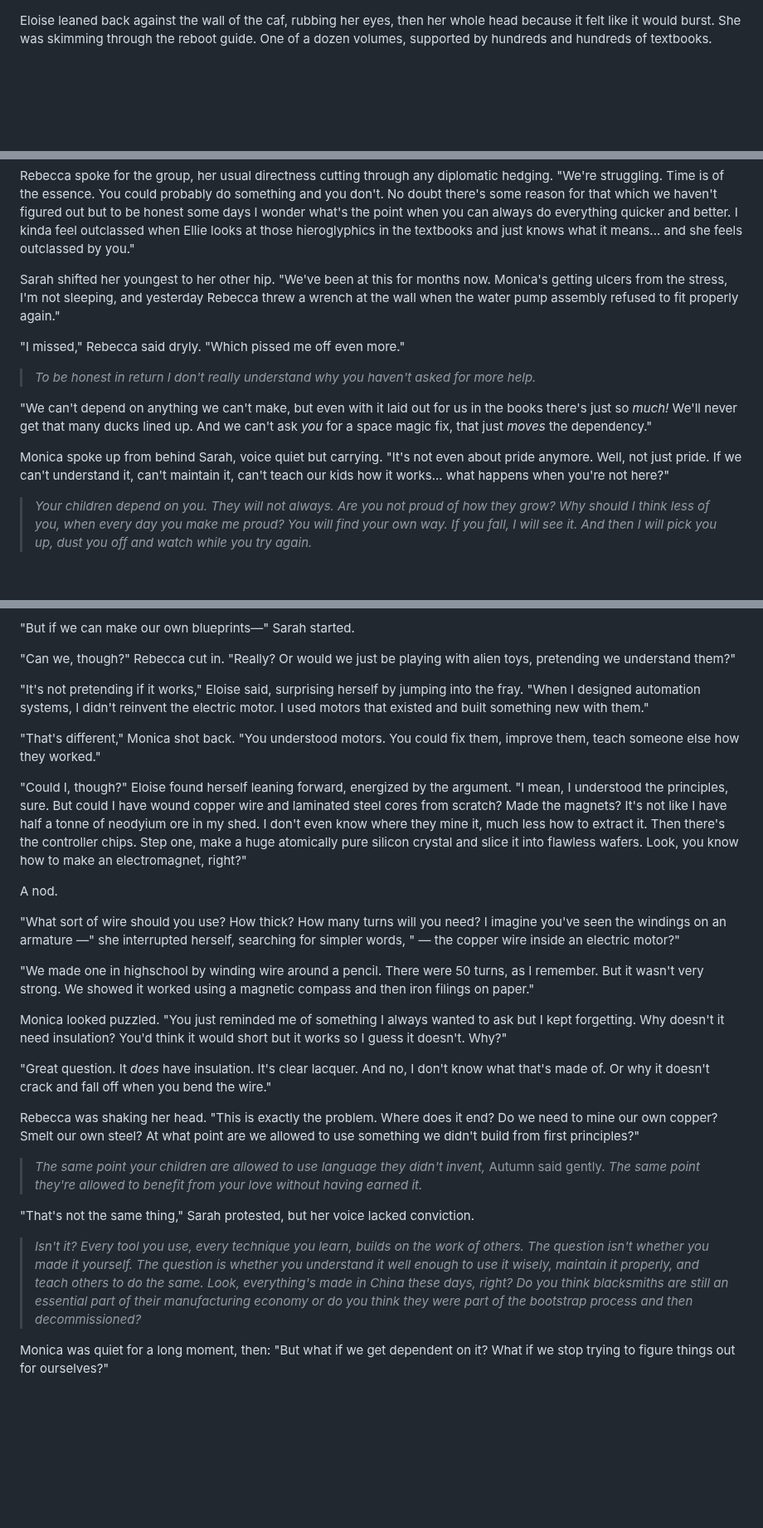
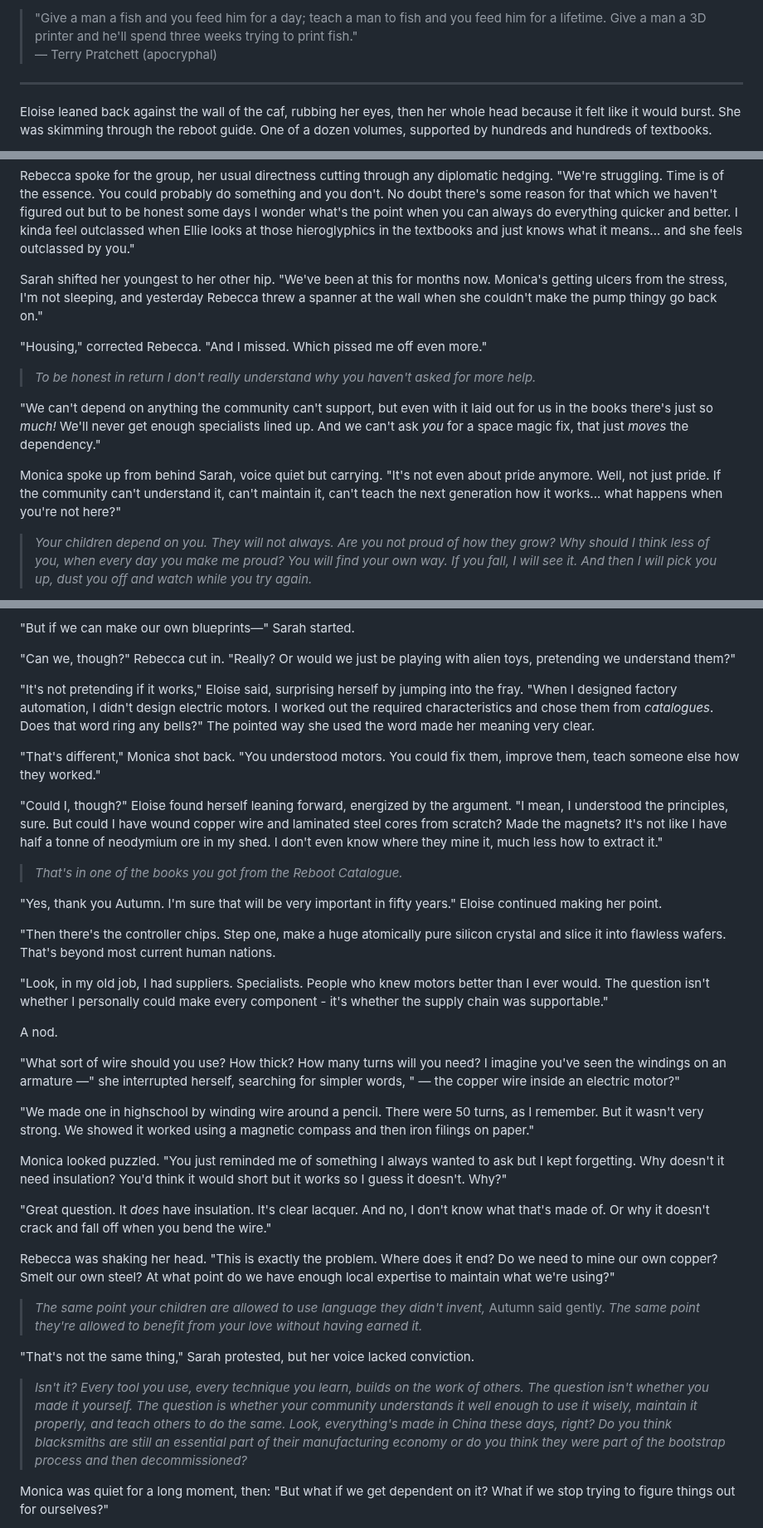
Before and after one commit to PeterWone/Antipodean, a Markdown page: src/3.12.On-the-Shoulders-of-Giants.md, 3 parts joined by grey strips. Shown at 83% size. Rendered like a GitHub page; blank space fills up the shorter version.

Commit message:
shoulders of giants

```diff
--- a/src/3.12.Parenting.md
+++ b/src/3.12.On-the-Shoulders-of-Giants.md
@@ -1,3 +1,8 @@
+> "Give a man a fish and you feed him for a day; teach a man to fish and you feed him for a lifetime. Give a man a 3D printer and he'll spend three weeks trying to print fish."<br>
+> — Terry Pratchett (apocryphal)
+
+---
+
 Eloise leaned back against the wall of the caf, rubbing her eyes, then her whole head because it felt like it would burst. She was skimming through the reboot guide. One of a dozen volumes, supported by hundreds and hundreds of textbooks.
 
 The pages swam before her eyes, dense with diagrams and formulas that should have made sense but somehow didn't quite connect. She'd been at it for three hours straight, and her brain felt like overcooked porridge.
@@ -26,15 +31,15 @@ Ellie decided to think about coffee instead of mortal limits. The bitter taste w
 
 Rebecca spoke for the group, her usual directness cutting through any diplomatic hedging. "We're struggling. Time is of the essence. You could probably do something and you don't. No doubt there's some reason for that which we haven't figured out but to be honest some days I wonder what's the point when you can always do everything quicker and better. I kinda feel outclassed when Ellie looks at those hieroglyphics in the textbooks and just knows what it means... and she feels outclassed by you."
 
-Sarah shifted her youngest to her other hip. "We've been at this for months now. Monica's getting ulcers from the stress, I'm not sleeping, and yesterday Rebecca threw a wrench at the wall when the water pump assembly refused to fit properly again."
+Sarah shifted her youngest to her other hip. "We've been at this for months now. Monica's getting ulcers from the stress, I'm not sleeping, and yesterday Rebecca threw a spanner at the wall when she couldn't make the pump thingy go back on."
 
-"I missed," Rebecca said dryly. "Which pissed me off even more."
+"Housing," corrected Rebecca. "And I missed. Which pissed me off even more."
 
 > _To be honest in return I don't really understand why you haven't asked for more help._
 
-"We can't depend on anything we can't make, but even with it laid out for us in the books there's just so _much!_ We'll never get that many ducks lined up. And we can't ask _you_ for a space magic fix, that just _moves_ the dependency."
+"We can't depend on anything the community can't support, but even with it laid out for us in the books there's just so _much!_ We'll never get enough specialists lined up. And we can't ask _you_ for a space magic fix, that just _moves_ the dependency."
 
-Monica spoke up from behind Sarah, voice quiet but carrying. "It's not even about pride anymore. Well, not just pride. If we can't understand it, can't maintain it, can't teach our kids how it works... what happens when you're not here?"
+Monica spoke up from behind Sarah, voice quiet but carrying. "It's not even about pride anymore. Well, not just pride. If the community can't understand it, can't maintain it, can't teach the next generation how it works... what happens when you're not here?"
 
 > _Your children depend on you. They will not always. Are you not proud of how they grow? Why should I think less of you, when every day you make me proud? You will find your own way. If you fall, I will see it. And then I will pick you up, dust you off and watch while you try again._
 
@@ -58,11 +63,19 @@ The explosion was immediate and fierce.
 
 "Can we, though?" Rebecca cut in. "Really? Or would we just be playing with alien toys, pretending we understand them?"
 
-"It's not pretending if it works," Eloise said, surprising herself by jumping into the fray. "When I designed automation systems, I didn't reinvent the electric motor. I used motors that existed and built something new with them."
+"It's not pretending if it works," Eloise said, surprising herself by jumping into the fray. "When I designed factory automation, I didn't design electric motors. I worked out the required characteristics and chose them from _catalogues_. Does that word ring any bells?" The pointed way she used the word made her meaning very clear.
 
 "That's different," Monica shot back. "You understood motors. You could fix them, improve them, teach someone else how they worked."
 
-"Could I, though?" Eloise found herself leaning forward, energized by the argument. "I mean, I understood the principles, sure. But could I have wound copper wire and laminated steel cores from scratch? Made the magnets? It's not like I have half a tonne of neodyium ore in my shed. I don't even know where they mine it, much less how to extract it. Then there's the controller chips. Step one, make a huge atomically pure silicon crystal and slice it into flawless wafers. Look, you know how to make an electromagnet, right?"
+"Could I, though?" Eloise found herself leaning forward, energized by the argument. "I mean, I understood the principles, sure. But could I have wound copper wire and laminated steel cores from scratch? Made the magnets? It's not like I have half a tonne of neodymium ore in my shed. I don't even know where they mine it, much less how to extract it."
+
+> _That's in one of the books you got from the Reboot Catalogue._
+
+"Yes, thank you Autumn. I'm sure that will be very important in fifty years." Eloise continued making her point.
+
+"Then there's the controller chips. Step one, make a huge atomically pure silicon crystal and slice it into flawless wafers. That's beyond most current human nations.
+
+"Look, in my old job, I had suppliers. Specialists. People who knew motors better than I ever would. The question isn't whether I personally could make every component - it's whether the supply chain was supportable."
 
 A nod.
 
@@ -75,13 +88,13 @@ Monica looked puzzled. "You just reminded me of something I always wanted to ask
 "Great question. It _does_ have insulation. It's clear lacquer. And no, I don't know what that's made of. Or why it doesn't crack and fall off when you bend the wire."
 
 
-Rebecca was shaking her head. "This is exactly the problem. Where does it end? Do we need to mine our own copper? Smelt our own steel? At what point are we allowed to use something we didn't build from first principles?"
+Rebecca was shaking her head. "This is exactly the problem. Where does it end? Do we need to mine our own copper? Smelt our own steel? At what point do we have enough local expertise to maintain what we're using?"
 
 > _The same point your children are allowed to use language they didn't invent,_ Autumn said gently. _The same point they're allowed to benefit from your love without having earned it._
 
 "That's not the same thing," Sarah protested, but her voice lacked conviction.
 
-> _Isn't it? Every tool you use, every technique you learn, builds on the work of others. The question isn't whether you made it yourself. The question is whether you understand it well enough to use it wisely, maintain it properly, and teach others to do the same. Look, everything's made in China these days, right? Do you think blacksmiths are still an essential part of their manufacturing economy or do you think they were part of the bootstrap process and then decommissioned?_
+> _Isn't it? Every tool you use, every technique you learn, builds on the work of others. The question isn't whether you made it yourself. The question is whether your community understands it well enough to use it wisely, maintain it properly, and teach others to do the same. Look, everything's made in China these days, right? Do you think blacksmiths are still an essential part of their manufacturing economy or do you think they were part of the bootstrap process and then decommissioned?_
 
 Monica was quiet for a long moment, then: "But what if we get dependent on it? What if we stop trying to figure things out for ourselves?"
 
```
Also changed, not shown: other parts of src/3.12.On-the-Shoulders-of-Giants.md (+11 -3 lines), src/3.10.Alex-the-Seal.md (+34 -2 lines).
